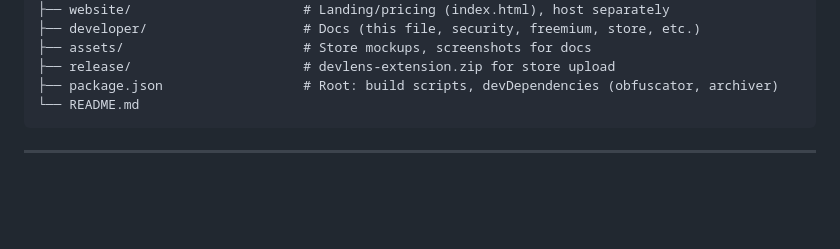
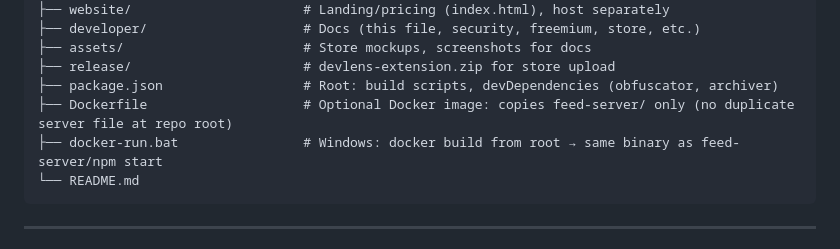
Before and after one commit to sonofthematrix/devlynx, a Markdown page: developer/ARCHITECTURE.md, the part around the change. Rendered like a GitHub page; blank space fills up the shorter version.

````diff
--- a/developer/ARCHITECTURE.md
+++ b/developer/ARCHITECTURE.md
@@ -42,6 +42,8 @@ devlens-saas/
 ├── assets/                       # Store mockups, screenshots for docs
 ├── release/                      # devlens-extension.zip for store upload
 ├── package.json                  # Root: build scripts, devDependencies (obfuscator, archiver)
+├── Dockerfile                    # Optional Docker image: copies feed-server/ only (no duplicate server file at repo root)
+├── docker-run.bat                # Windows: docker build from root → same binary as feed-server/npm start
 └── README.md
 ```
 
````
Also changed, not shown: developer/CURSOR-TASKS.md (+48 -0 lines), developer/GEBRUIKSAANWIJZING.md (deleted, +0 -35 lines).
